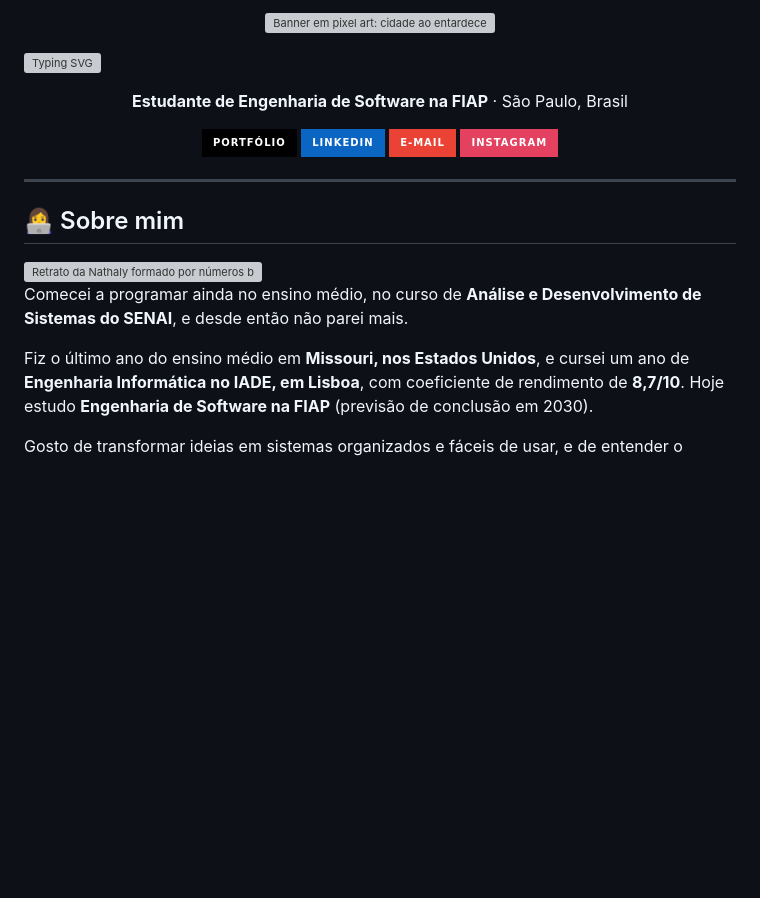
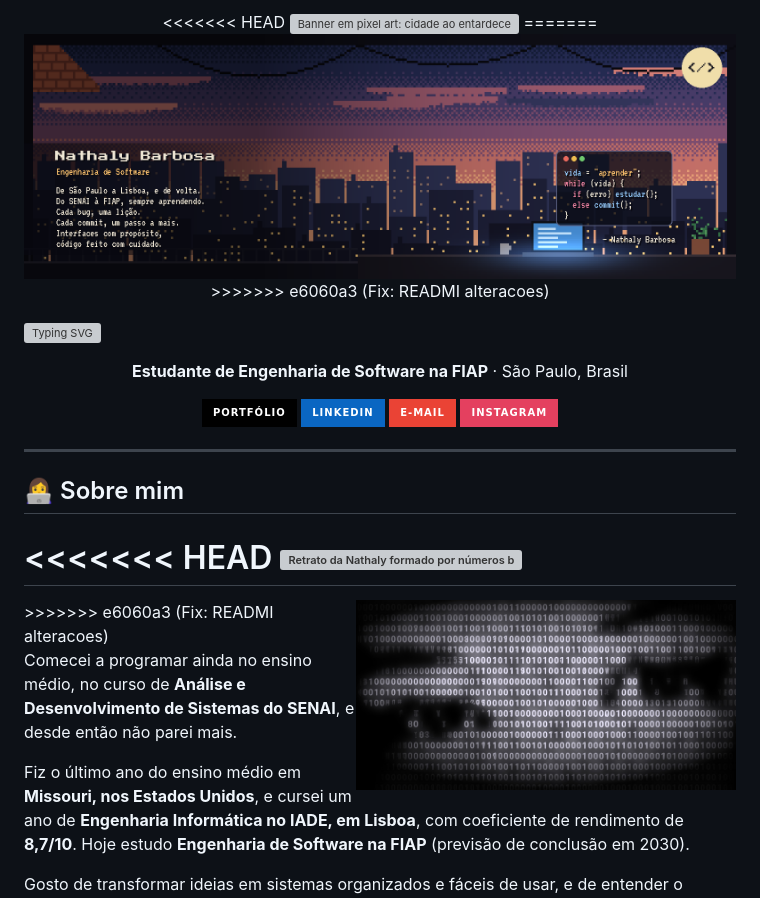
Before and after one commit to natyqueiroz/natyqueiroz, a Markdown page: README.md, the part around the change. Drawn GitHub-style; pictures changed too: assets/img/banner-github-nathaly.png (added), assets/img/opcao-2-close.jpg (added); badges without logos; blank space fills up the shorter version; grey boxes are pictures that could not be loaded.

Commit message:
Fix: READMI alteracoes

```diff
--- a/README.md
+++ b/README.md
@@ -1,5 +1,9 @@
 <p align="center">
+<<<<<<< HEAD
   <img src="assets/banner.png" alt="Banner em pixel art: cidade ao entardecer com o nome Nathaly Barbosa e um trecho de código" width="100%" />
+=======
+  <img src="assets/img/banner-github-nathaly.png" alt="Banner em pixel art: cidade ao entardecer com o nome Nathaly Barbosa e um trecho de código" width="100%" />
+>>>>>>> e6060a3 (Fix: READMI alteracoes)
 </p>
 
 [![Typing SVG](https://readme-typing-svg.herokuapp.com/?font=CreatVibes&color=ffffff&size=35&center=true&vCenter=true&width=1000&lines=[=++Olá,++eu++sou++a++Nathaly++=])](https://git.io/typing-svg)
@@ -18,7 +22,11 @@
 
 ## 👩‍💻 Sobre mim
 
+<<<<<<< HEAD
 <img align="right" width="380" src="assets/olhar-binario.jpg" alt="Retrato da Nathaly formado por números binários, com destaque no olhar" />
+=======
+<img align="right" width="380" src="assets/img/opcao-2-close.jpg" alt="Retrato da Nathaly formado por números binários, com destaque no olhar" />
+>>>>>>> e6060a3 (Fix: READMI alteracoes)
 
 Comecei a programar ainda no ensino médio, no curso de **Análise e Desenvolvimento de Sistemas do SENAI**, e desde então não parei mais.
 
```
